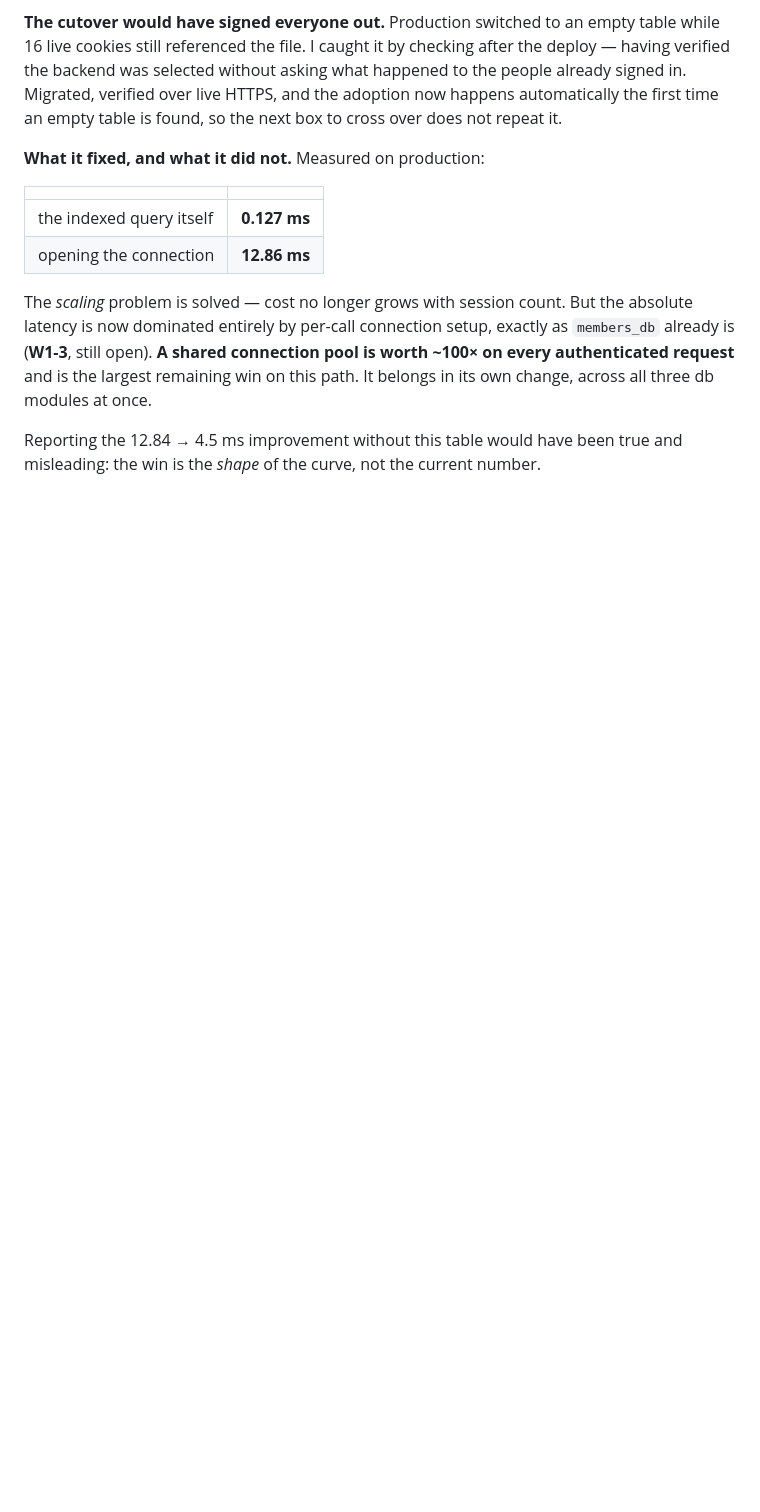
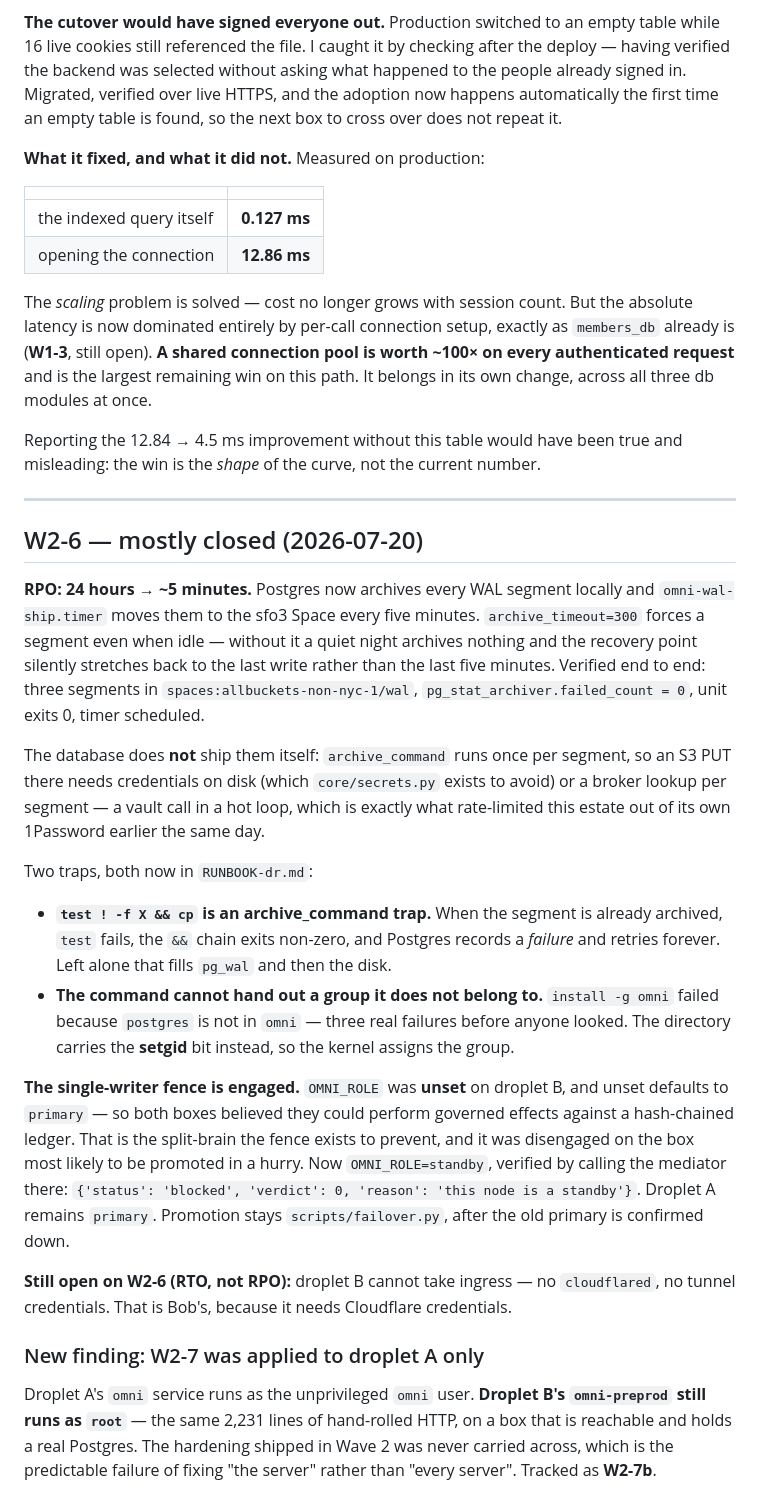
Before and after one commit to aigovops-foundation/aigovops-library-june-ken-bob, a Markdown page: plan/estate-review-2026-07-19.md, the part around the change. Rendered like a GitHub page; blank space fills up the shorter version.

Commit message:
docs: W2-6 mostly closed — RPO 24h to 5 minutes, single-writer fence engaged
WAL archiving off-region is live and verified (3 segments in sfo3,
failed_count 0, 5-minute timer). Two archive_command traps documented: the
`test ! -f && cp` form records a failure forever once a segment exists, and
`install -g omni` cannot work because postgres is not in that group — the
directory's setgid bit does it instead.

OMNI_ROLE was UNSET on droplet B, which defaults to primary, so both boxes
believed they could write the hash-chained ledger. Fence engaged and proven by
calling the mediator there.

Still Bob's: cloudflared + tunnel credentials on B (that is the RTO half).

New finding W2-7b: the drop-root hardening was applied to droplet A only —
B's omni-preprod still runs as root.

Co-Authored-By: Claude Opus 4.8 <noreply@anthropic.com>

```diff
--- a/plan/estate-review-2026-07-19.md
+++ b/plan/estate-review-2026-07-19.md
@@ -573,3 +573,46 @@ three db modules at once.
 
 Reporting the 12.84 → 4.5 ms improvement without this table would have been true and misleading:
 the win is the *shape* of the curve, not the current number.
+
+---
+
+## W2-6 — mostly closed (2026-07-20)
+
+**RPO: 24 hours → ~5 minutes.** Postgres now archives every WAL segment locally and
+`omni-wal-ship.timer` moves them to the sfo3 Space every five minutes. `archive_timeout=300`
+forces a segment even when idle — without it a quiet night archives nothing and the recovery
+point silently stretches back to the last write rather than the last five minutes. Verified end
+to end: three segments in `spaces:allbuckets-non-nyc-1/wal`, `pg_stat_archiver.failed_count = 0`,
+unit exits 0, timer scheduled.
+
+The database does **not** ship them itself: `archive_command` runs once per segment, so an S3 PUT
+there needs credentials on disk (which `core/secrets.py` exists to avoid) or a broker lookup per
+segment — a vault call in a hot loop, which is exactly what rate-limited this estate out of its
+own 1Password earlier the same day.
+
+Two traps, both now in `RUNBOOK-dr.md`:
+
+- **`test ! -f X && cp` is an archive_command trap.** When the segment is already archived,
+  `test` fails, the `&&` chain exits non-zero, and Postgres records a *failure* and retries
+  forever. Left alone that fills `pg_wal` and then the disk.
+- **The command cannot hand out a group it does not belong to.** `install -g omni` failed because
+  `postgres` is not in `omni` — three real failures before anyone looked. The directory carries
+  the **setgid** bit instead, so the kernel assigns the group.
+
+**The single-writer fence is engaged.** `OMNI_ROLE` was **unset** on droplet B, and unset
+defaults to `primary` — so both boxes believed they could perform governed effects against a
+hash-chained ledger. That is the split-brain the fence exists to prevent, and it was disengaged
+on the box most likely to be promoted in a hurry. Now `OMNI_ROLE=standby`, verified by calling
+the mediator there: `{'status': 'blocked', 'verdict': 0, 'reason': 'this node is a standby'}`.
+Droplet A remains `primary`. Promotion stays `scripts/failover.py`, after the old primary is
+confirmed down.
+
+**Still open on W2-6 (RTO, not RPO):** droplet B cannot take ingress — no `cloudflared`, no tunnel
+credentials. That is Bob's, because it needs Cloudflare credentials.
+
+### New finding: W2-7 was applied to droplet A only
+
+Droplet A's `omni` service runs as the unprivileged `omni` user. **Droplet B's `omni-preprod`
+still runs as `root`** — the same 2,231 lines of hand-rolled HTTP, on a box that is reachable and
+holds a real Postgres. The hardening shipped in Wave 2 was never carried across, which is the
+predictable failure of fixing "the server" rather than "every server". Tracked as **W2-7b**.
```
